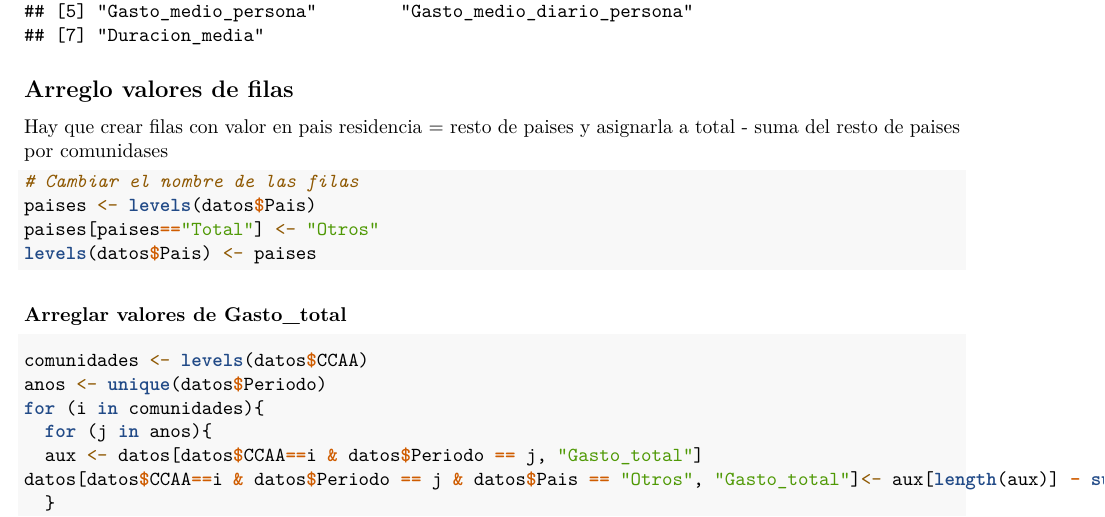
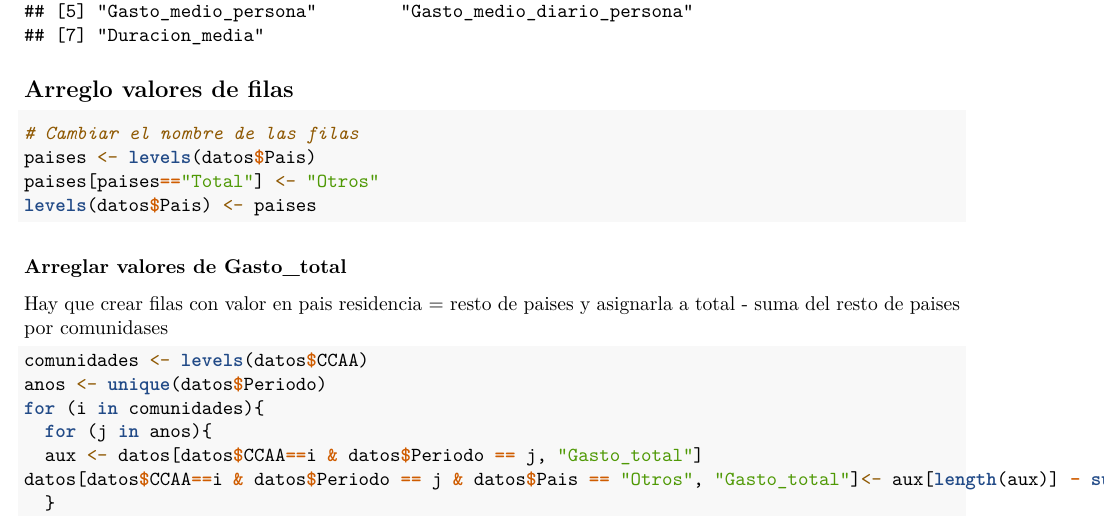
Before and after one commit to memuiz/ProyectoAED2024, an R Markdown document (ProyectoAED2024_Rmd/ProyectoAED2024_Rmd.Rmd): part of page 4 of 5, cut so that both start at the same text. Rendered offline with R 4.5, knitr and Pandoc, then LaTeX, with nearby package versions; drawn as R Markdown's standard PDF in place of the format the file asks for.

Commit message:
Tidy data. Inputacion instancias.

````diff
--- a/ProyectoAED2024_Rmd/ProyectoAED2024_Rmd.Rmd
+++ b/ProyectoAED2024_Rmd/ProyectoAED2024_Rmd.Rmd
@@ -203,7 +203,7 @@ colnames(datos)
 
 ## Arreglo valores de filas
 
-Hay que crear filas con valor en pais residencia = resto de paises y asignarla a total - suma del resto de paises por comunidases
+
 ```{r}
 # Cambiar el nombre de las filas
 paises <- levels(datos$Pais)
@@ -214,6 +214,8 @@ levels(datos$Pais) <- paises
 
 
 ###  Arreglar valores de Gasto_total
+
+Hay que crear filas con valor en pais residencia = resto de paises y asignarla a total - suma del resto de paises por comunidases
 
 ```{r}
 comunidades <- levels(datos$CCAA)
````
